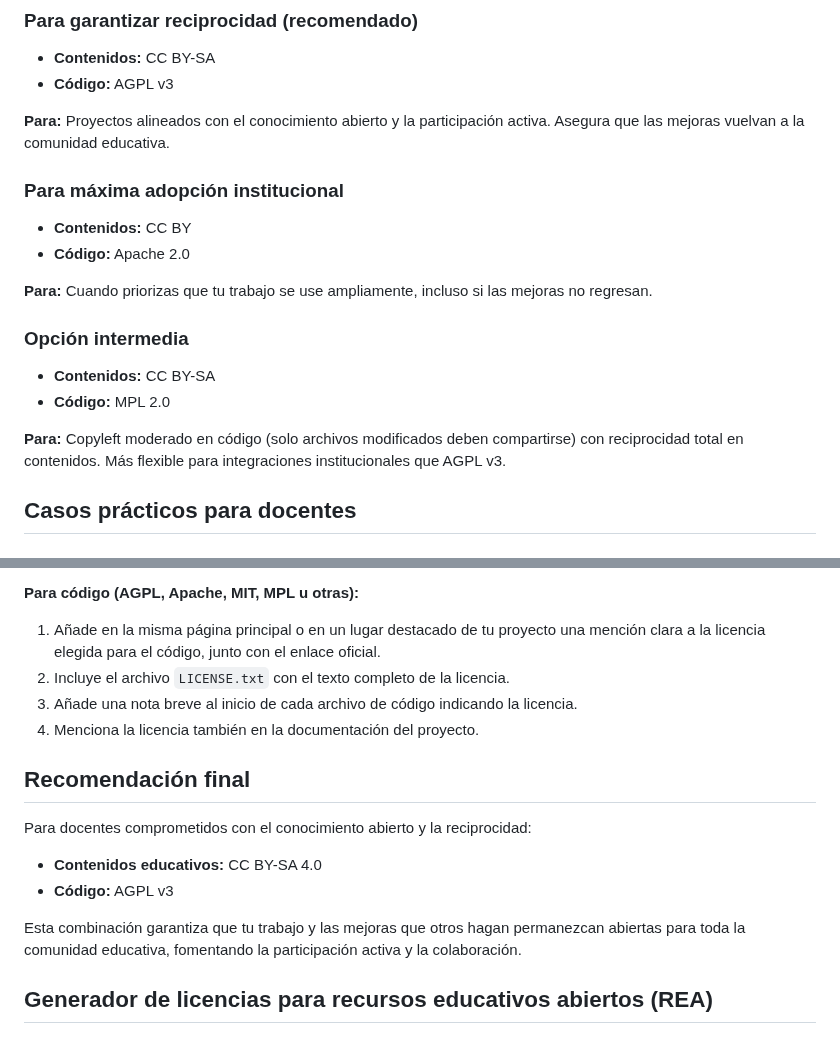
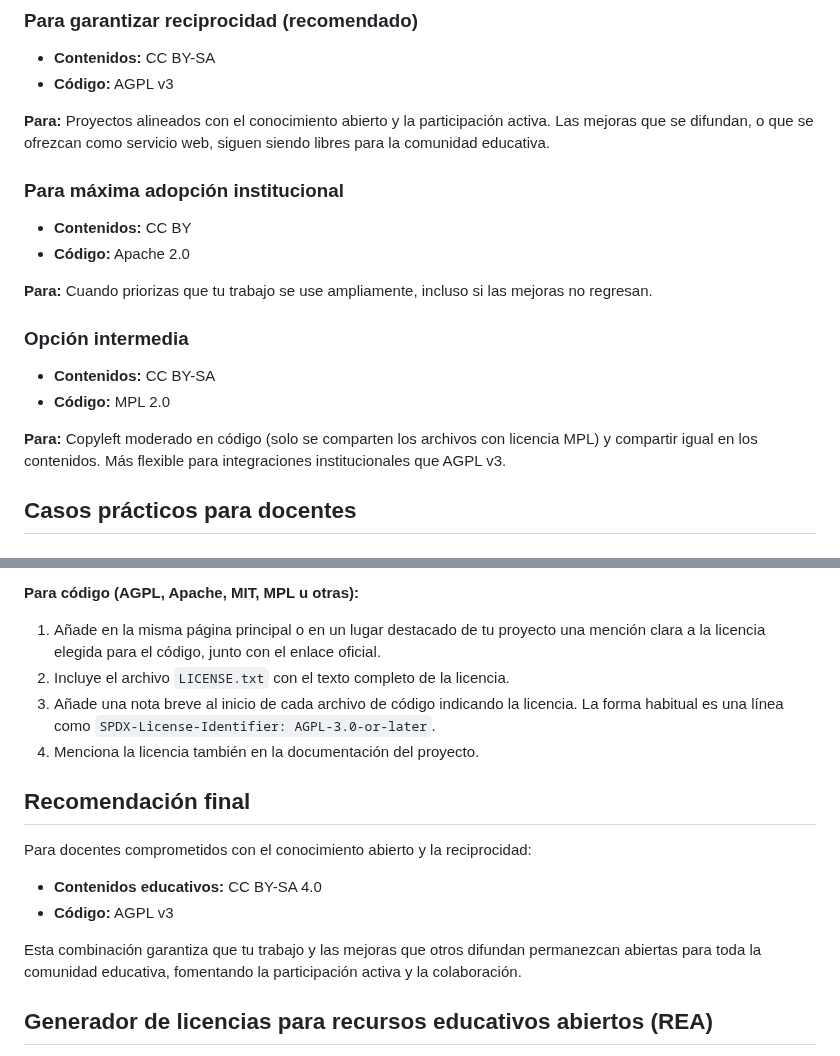
Before and after one commit to Vibe-Coding-Educativo/vibe-responsable, a Markdown page: fuentes/blog/2025-09-05-licencias-libres-para-docentes-apps-educativas-y-materiales-.md, 2 parts joined by grey strips. GitHub-like rendering.

```diff
--- a/fuentes/blog/2025-09-05-licencias-libres-para-docentes-apps-educativas-y-materiales-.md
+++ b/fuentes/blog/2025-09-05-licencias-libres-para-docentes-apps-educativas-y-materiales-.md
@@ -251,7 +254,7 @@ Alineación: Refuerza la filosofía de conocimiento abierto en el contexto actua
 - **Contenidos:** CC BY-SA
 - **Código:** AGPL v3
 
-**Para:** Proyectos alineados con el conocimiento abierto y la participación activa. Asegura que las mejoras vuelvan a la comunidad educativa.
+**Para:** Proyectos alineados con el conocimiento abierto y la participación activa. Las mejoras que se difundan, o que se ofrezcan como servicio web, siguen siendo libres para la comunidad educativa.
 
 ### Para máxima adopción institucional
 
@@ -265,7 +268,7 @@ Alineación: Refuerza la filosofía de conocimiento abierto en el contexto actua
 - **Contenidos:** CC BY-SA
 - **Código:** MPL 2.0
 
-**Para:** Copyleft moderado en código (solo archivos modificados deben compartirse) con reciprocidad total en contenidos. Más flexible para integraciones institucionales que AGPL v3.
+**Para:** Copyleft moderado en código (solo se comparten los archivos con licencia MPL) y compartir igual en los contenidos. Más flexible para integraciones institucionales que AGPL v3.
 
 ## Casos prácticos para docentes
 ### Caso 1: App de ejercicios de matemáticas
@@ -310,7 +313,7 @@ Alineación: Refuerza la filosofía de conocimiento abierto en el contexto actua
 
 1.  Añade en la misma página principal o en un lugar destacado de tu proyecto una mención clara a la licencia elegida para el código, junto con el enlace oficial.
 2.  Incluye el archivo `LICENSE.txt` con el texto completo de la licencia.
-3.  Añade una nota breve al inicio de cada archivo de código indicando la licencia.
+3.  Añade una nota breve al inicio de cada archivo de código indicando la licencia. La forma habitual es una línea como `SPDX-License-Identifier: AGPL-3.0-or-later`.
 4.  Menciona la licencia también en la documentación del proyecto.
 
 ## Recomendación final
@@ -319,7 +322,7 @@ Para docentes comprometidos con el conocimiento abierto y la reciprocidad:
 - **Contenidos educativos:** CC BY-SA 4.0
 - **Código:** AGPL v3
 
-Esta combinación garantiza que tu trabajo y las mejoras que otros hagan permanezcan abiertas para toda la comunidad educativa, fomentando la participación activa y la colaboración.
+Esta combinación garantiza que tu trabajo y las mejoras que otros difundan permanezcan abiertas para toda la comunidad educativa, fomentando la participación activa y la colaboración.
 
 ## Generador de licencias para recursos educativos abiertos (REA)
 Aquí tienes una utilidad con la que puedes elegir las licencias que quieres. Obtendrás un texto que puede ser pegado en un documento de texto, un prompt que puedes usar para que la IA cree automáticamente las licencias de uso y un bloque HTML que puedes pegar directamente en una página web.
```
Also changed, not shown: other parts of fuentes/blog/2025-09-05-licencias-libres-para-docentes-apps-educativas-y-materiales-.md (+30 -27 lines).
